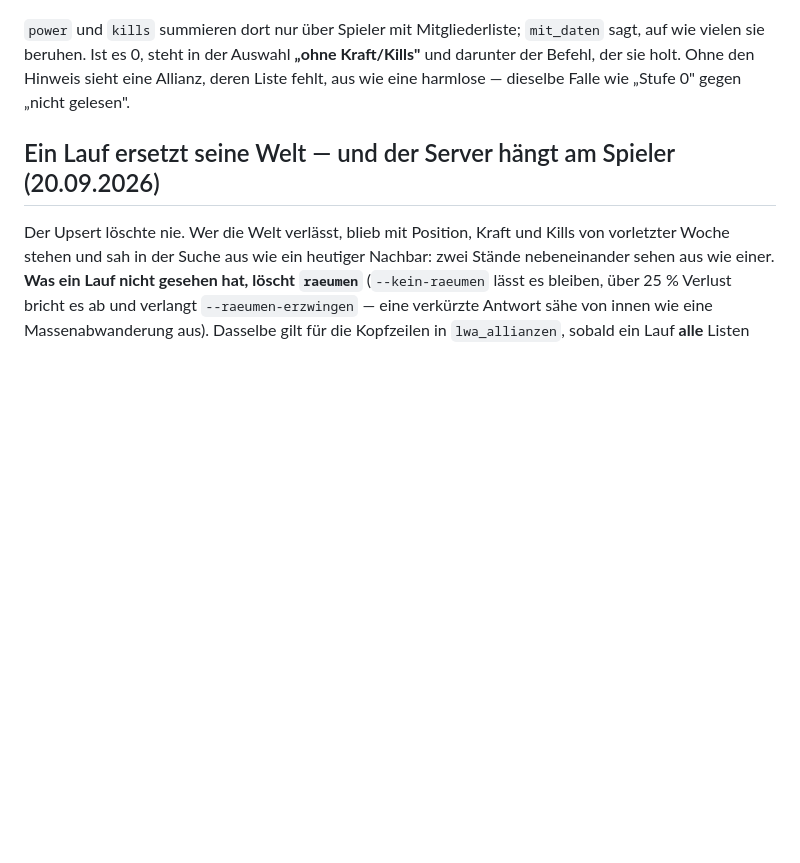
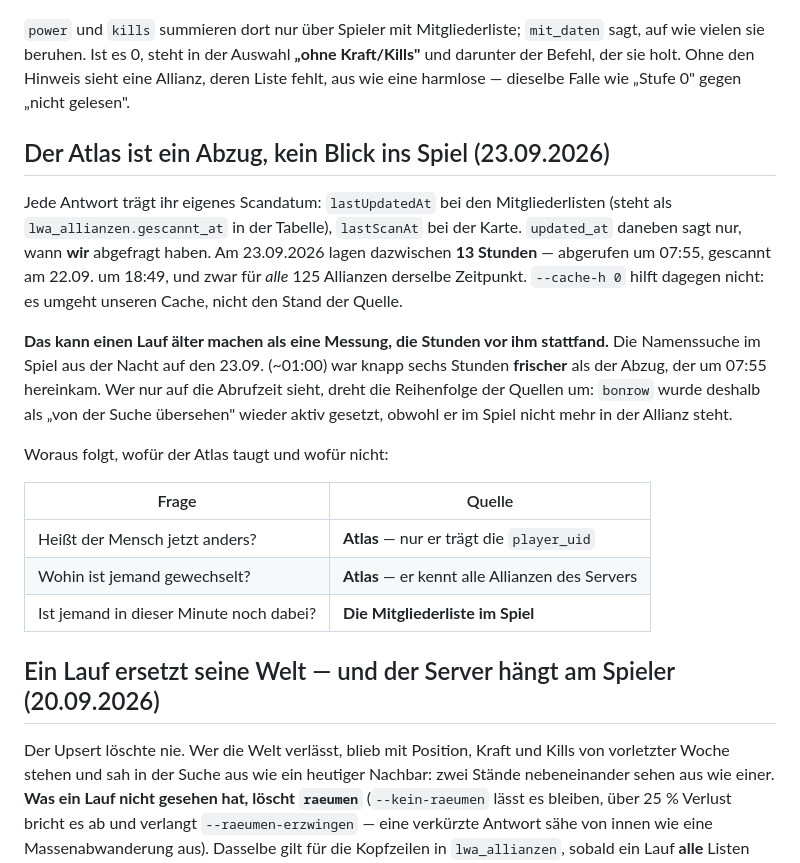
Before and after one commit to Ben-claude-1/warsync-stats, a Markdown page: docs/themen/lw-atlas.md, the part around the change. Rendered like a GitHub page; blank space fills up the shorter version.

```diff
--- a/docs/themen/lw-atlas.md
+++ b/docs/themen/lw-atlas.md
@@ -96,6 +96,29 @@ auf wie vielen sie beruhen. Ist es 0, steht in der Auswahl **„ohne Kraft/Kills
 darunter der Befehl, der sie holt. Ohne den Hinweis sieht eine Allianz, deren Liste fehlt,
 aus wie eine harmlose — dieselbe Falle wie „Stufe 0" gegen „nicht gelesen".
 
+## Der Atlas ist ein Abzug, kein Blick ins Spiel (23.09.2026)
+
+Jede Antwort trägt ihr eigenes Scandatum: `lastUpdatedAt` bei den Mitgliederlisten (steht
+als `lwa_allianzen.gescannt_at` in der Tabelle), `lastScanAt` bei der Karte. `updated_at`
+daneben sagt nur, wann **wir** abgefragt haben. Am 23.09.2026 lagen dazwischen **13
+Stunden** — abgerufen um 07:55, gescannt am 22.09. um 18:49, und zwar für *alle* 125
+Allianzen derselbe Zeitpunkt. `--cache-h 0` hilft dagegen nicht: es umgeht unseren Cache,
+nicht den Stand der Quelle.
+
+**Das kann einen Lauf älter machen als eine Messung, die Stunden vor ihm stattfand.** Die
+Namenssuche im Spiel aus der Nacht auf den 23.09. (~01:00) war knapp sechs Stunden
+**frischer** als der Abzug, der um 07:55 hereinkam. Wer nur auf die Abrufzeit sieht, dreht
+die Reihenfolge der Quellen um: `bonrow` wurde deshalb als „von der Suche übersehen"
+wieder aktiv gesetzt, obwohl er im Spiel nicht mehr in der Allianz steht.
+
+Woraus folgt, wofür der Atlas taugt und wofür nicht:
+
+| Frage | Quelle |
+|---|---|
+| Heißt der Mensch jetzt anders? | **Atlas** — nur er trägt die `player_uid` |
+| Wohin ist jemand gewechselt? | **Atlas** — er kennt alle Allianzen des Servers |
+| Ist jemand in dieser Minute noch dabei? | **Die Mitgliederliste im Spiel** |
+
 ## Ein Lauf ersetzt seine Welt — und der Server hängt am Spieler (20.09.2026)
 
 Der Upsert löschte nie. Wer die Welt verlässt, blieb mit Position, Kraft und Kills von
```
Also changed, not shown: docs/themen/spielerdaten.md (+18 -5 lines), docs/themen/ws-dienst-anmeldung.md (+50 -10 lines).
